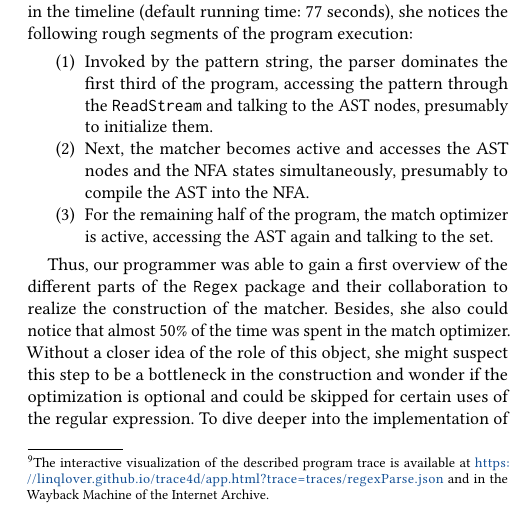
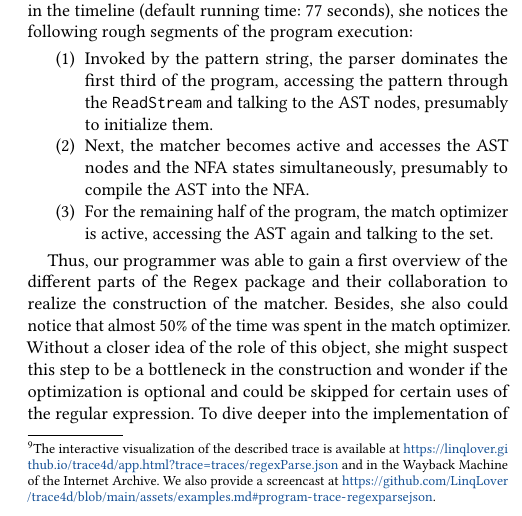
Before and after one commit to LinqLover/trace4d, a LaTeX paper (docs/paper/paper.tex, which reads docs/paper/sections/05_use_case.tex): part of one column of page 6 of 12, cut so that both start at the same text. Compiled offline with pdfLaTeX.

Commit message:
add link to screencast

```diff
--- a/docs/paper/sections/05_use_case.tex
+++ b/docs/paper/sections/05_use_case.tex
@@ -8,7 +8,10 @@ To construct a matcher, the package first parses the pattern string into an abst
 In this example, our programmer visualizes the construction of the simple regular expression \hardcode{\textbackslash{}d|\textbackslash{}w+} to gain a better understanding of the subsystems involved and their interactions.
 
 To create the visualization, the programmer records and exports a trace of the program \code{\textquotesingle{}\textbackslash{}d|\textbackslash{}w+\textquotesingle{} asRegex} in Squeak and loads it into the \tfd{} web app%
-\footnote{The interactive visualization of the described program trace is available at \ifanon{\url{https://user.github.io/repo/app.html?trace=traces/regexParse.json} (blinded)}{\url{https://linqlover.github.io/trace4d/app.html?trace=traces/regexParse.json}} and in the Wayback Machine of the Internet Archive.}%
+\footnote{
+	The interactive visualization of the described trace is available at \ifanon{\url{https://user.github.io/repo/app.html?trace=traces/regexParse.json} (blinded)}{\url{https://linqlover.github.io/trace4d/app.html?trace=traces/regexParse.json}} and in the Wayback Machine of the Internet Archive.
+	We also provide a screencast at \ifanon{\url{https://user.github.io/repo/video.mp4} (blinded)}{\url{https://github.com/LinqLover/trace4d/blob/main/assets/examples.md\#program-trace-regexparsejson}}.
+}%
 .
 As the visualization loads, she can see about 25 objects moving around in the object map and arranging themselves into a semi-structured graph within a few seconds~(\cref{fig:teaser}).
 By navigating through the scene, she can discover several meaningful objects and clusters of objects:
```
